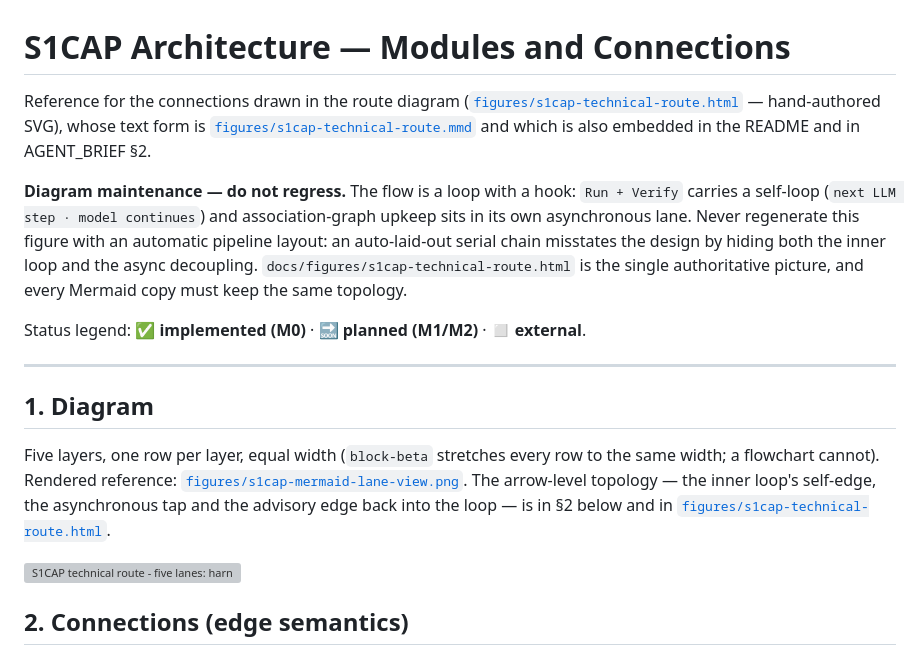
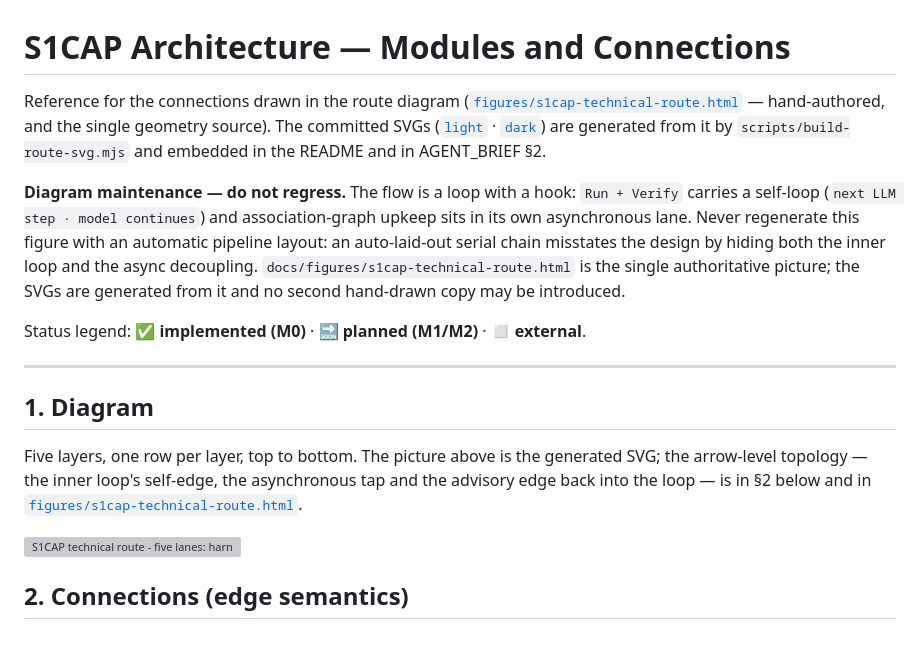
Before and after one commit to Jaffe2718/s1cap, a Markdown page: docs/ARCHITECTURE.md, the part around the change. GitHub-like rendering; grey boxes are pictures that could not be loaded.

Commit message:
docs: drop the last Mermaid references, point at the generated SVGs
Follow-up to the SVG switch: ARCHITECTURE's header and section 1 still described a Mermaid text form and
linked a deleted render, and the README documentation table still advertised a Mermaid diagram.

```diff
--- a/docs/ARCHITECTURE.md
+++ b/docs/ARCHITECTURE.md
@@ -1,15 +1,16 @@
 # S1CAP Architecture — Modules and Connections
 
 Reference for the connections drawn in the route diagram
-([`figures/s1cap-technical-route.html`](./figures/s1cap-technical-route.html) — hand-authored SVG), whose text
-form is [`figures/s1cap-technical-route.mmd`](./figures/s1cap-technical-route.mmd) and which is also embedded
-in the README and in AGENT_BRIEF §2.
+([`figures/s1cap-technical-route.html`](./figures/s1cap-technical-route.html) — hand-authored, and the single
+geometry source). The committed SVGs
+([`light`](./figures/s1cap-technical-route.light.svg) · [`dark`](./figures/s1cap-technical-route.dark.svg)) are
+generated from it by `scripts/build-route-svg.mjs` and embedded in the README and in AGENT_BRIEF §2.
 
 **Diagram maintenance — do not regress.** The flow is a loop with a hook: `Run + Verify` carries a self-loop
 (`next LLM step · model continues`) and association-graph upkeep sits in its own asynchronous lane. Never
 regenerate this figure with an automatic pipeline layout: an auto-laid-out serial chain misstates the design by
 hiding both the inner loop and the async decoupling. `docs/figures/s1cap-technical-route.html` is the single
-authoritative picture, and every Mermaid copy must keep the same topology.
+authoritative picture; the SVGs are generated from it and no second hand-drawn copy may be introduced.
 
 Status legend: **✅ implemented (M0)** · **🔜 planned (M1/M2)** · **◻ external**.
 
@@ -17,11 +18,9 @@ Status legend: **✅ implemented (M0)** · **🔜 planned (M1/M2)** · **◻ ext
 
 ## 1. Diagram
 
-Five layers, one row per layer, equal width (`block-beta` stretches every row to the same width; a
-flowchart cannot). Rendered reference:
-[`figures/s1cap-mermaid-lane-view.png`](./figures/s1cap-mermaid-lane-view.png). The arrow-level topology —
-the inner loop's self-edge, the asynchronous tap and the advisory edge back into the loop — is in §2 below
-and in [`figures/s1cap-technical-route.html`](./figures/s1cap-technical-route.html).
+Five layers, one row per layer, top to bottom. The picture above is the generated SVG; the arrow-level
+topology — the inner loop's self-edge, the asynchronous tap and the advisory edge back into the loop — is in §2
+below and in [`figures/s1cap-technical-route.html`](./figures/s1cap-technical-route.html).
 
 <picture>
   <source media="(prefers-color-scheme: dark)" srcset="./figures/s1cap-technical-route.dark.svg">
```
Also changed, not shown: README.md (+1 -1 lines).
